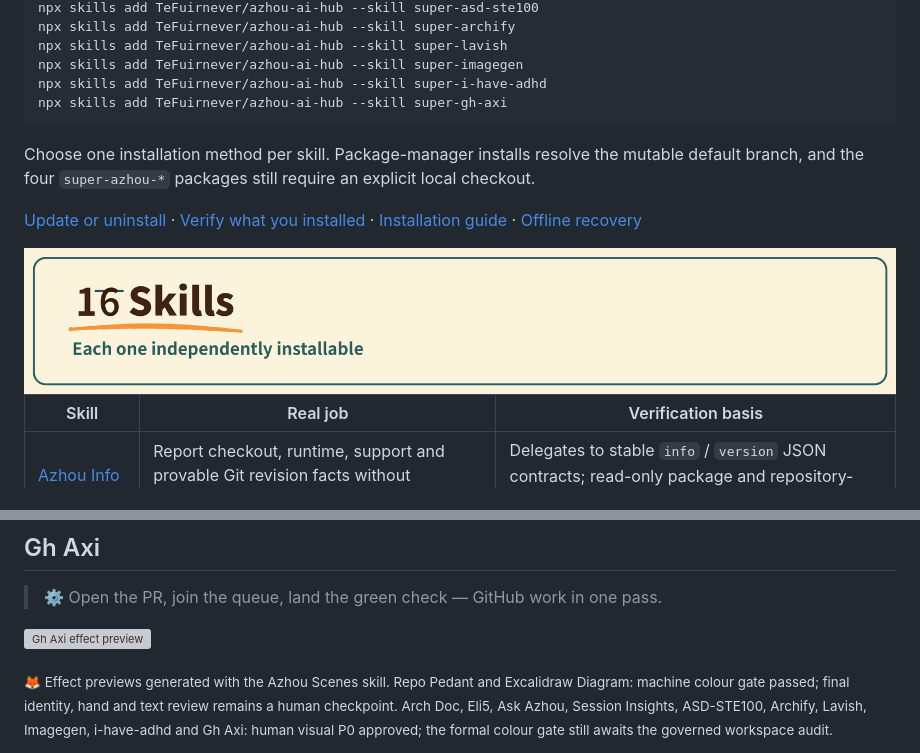
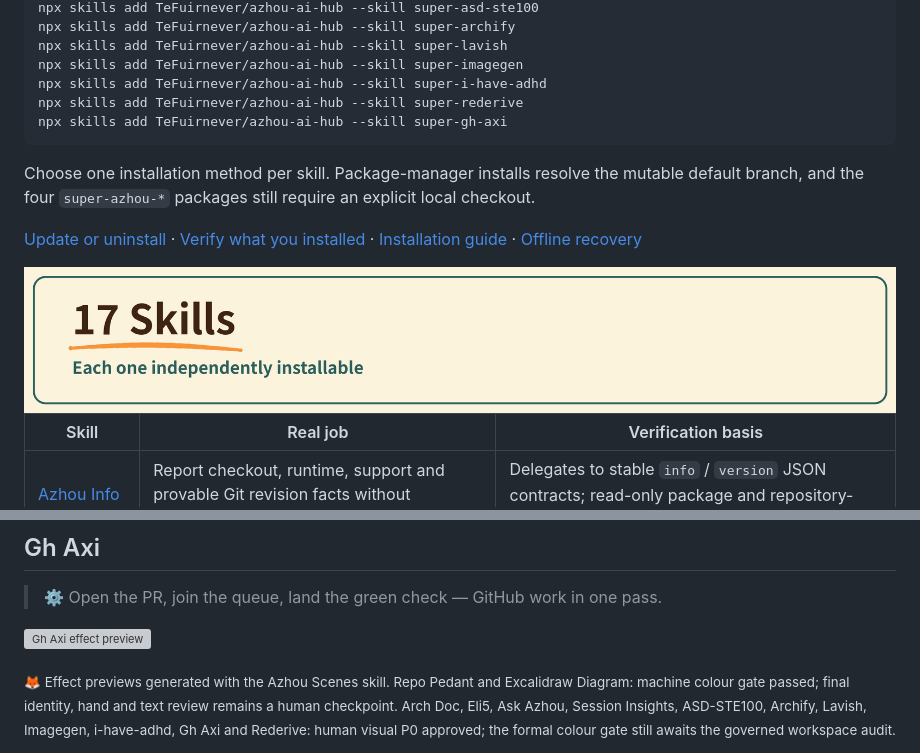
Before and after one commit to TeFuirnever/azhou-ai-hub, a Markdown page: README.md, 2 parts joined by grey strips. Drawn GitHub-style; pictures changed too: assets/github/readme-banner-skills.jpg; folded sections open; grey boxes are pictures that could not be loaded.

Commit message:
docs(rederive): add approved showcase and installation

```diff
--- a/README.md
+++ b/README.md
@@ -55,6 +55,7 @@ npx skills add TeFuirnever/azhou-ai-hub --skill super-archify
 npx skills add TeFuirnever/azhou-ai-hub --skill super-lavish
 npx skills add TeFuirnever/azhou-ai-hub --skill super-imagegen
 npx skills add TeFuirnever/azhou-ai-hub --skill super-i-have-adhd
+npx skills add TeFuirnever/azhou-ai-hub --skill super-rederive
 npx skills add TeFuirnever/azhou-ai-hub --skill super-gh-axi
 ~~~
 
@@ -176,7 +183,7 @@ In this checkout, ask “Ask Azhou, which skill can help me change old code that
 
 ![Gh Axi effect preview](assets/skills/super-gh-axi-effect.png)
 
-<sub>🦊 Effect previews generated with the Azhou Scenes skill. Repo Pedant and Excalidraw Diagram: machine colour gate passed; final identity, hand and text review remains a human checkpoint. Arch Doc, Eli5, Ask Azhou, Session Insights, ASD-STE100, Archify, Lavish, Imagegen, i-have-adhd and Gh Axi: human visual P0 approved; the formal colour gate still awaits the governed workspace audit.</sub>
+<sub>🦊 Effect previews generated with the Azhou Scenes skill. Repo Pedant and Excalidraw Diagram: machine colour gate passed; final identity, hand and text review remains a human checkpoint. Arch Doc, Eli5, Ask Azhou, Session Insights, ASD-STE100, Archify, Lavish, Imagegen, i-have-adhd, Gh Axi and Rederive: human visual P0 approved; the formal colour gate still awaits the governed workspace audit.</sub>
 
 <picture>
   <source media="(prefers-color-scheme: dark)" srcset="assets/github/readme-banner-trust-dark.jpg">
```
Also changed, not shown: other parts of README.md (+8 -2 lines), README.zh-CN.md (+10 -3 lines), THIRD_PARTY_NOTICES.md (+4 -0 lines), assets/github/readme-banner-skills-dark.jpg, assets/github/readme-banner-skills.zh-CN-dark.jpg, assets/github/readme-banner-skills.zh-CN.jpg, assets/github/readme-hero.png, 3 other files.
